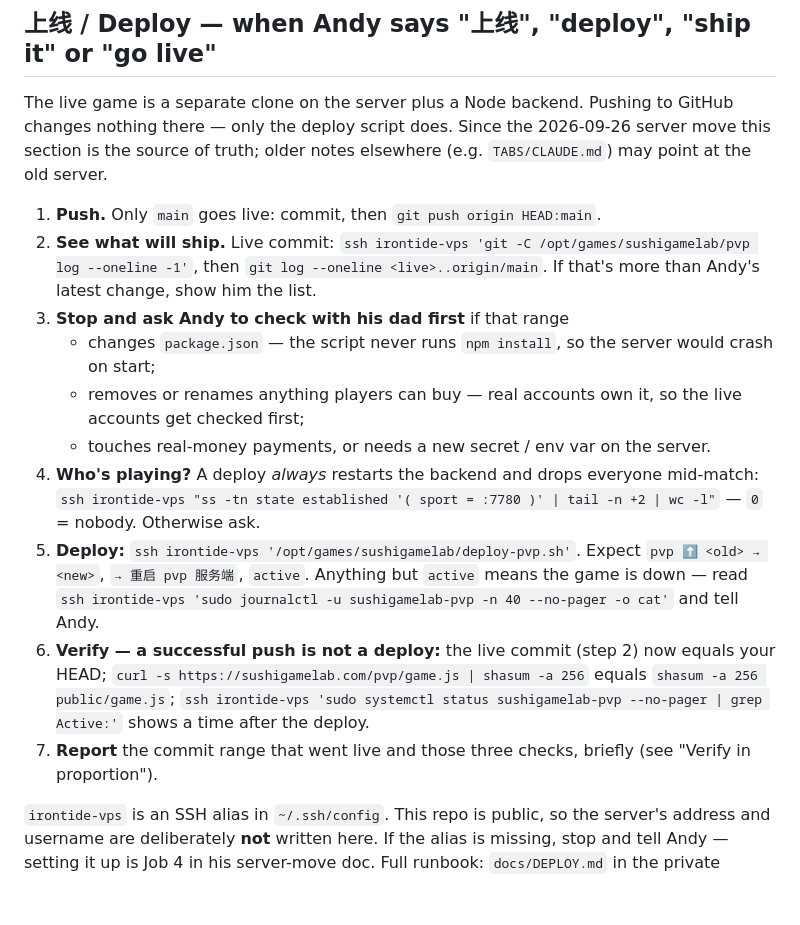
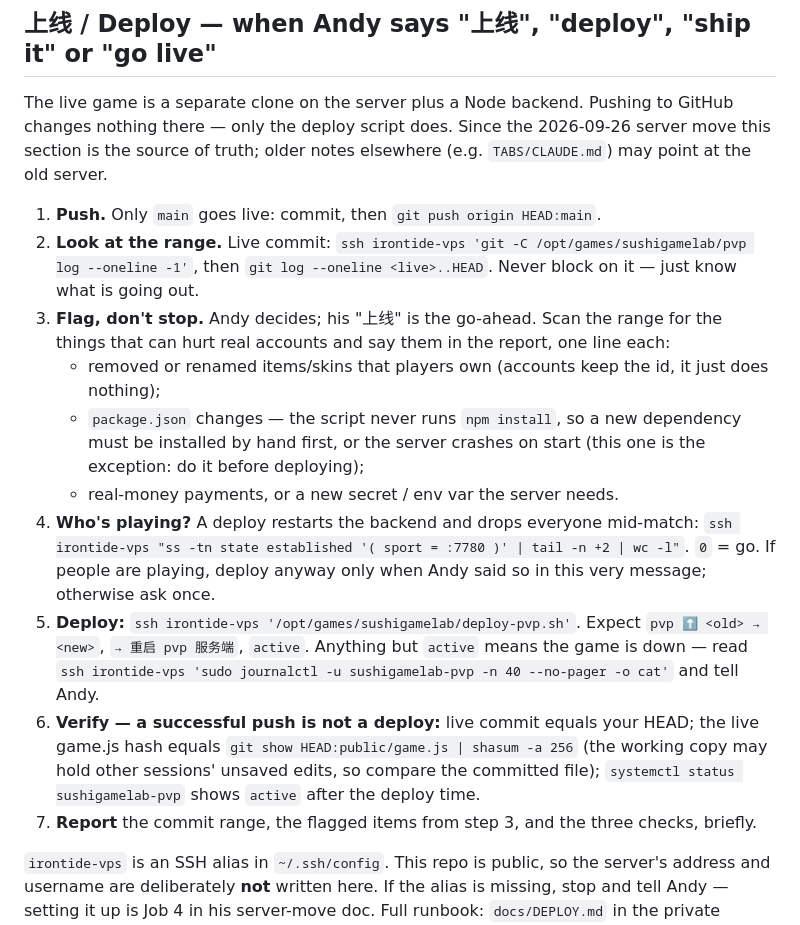
Before and after one commit to VideoGameTips/pvp-game, a Markdown page: CLAUDE.md, the part around the change. Rendered like a GitHub page; blank space fills up the shorter version.

Commit message:
Deploy procedure: flag risky changes in the report instead of stopping to ask
Co-Authored-By: Claude Sonnet 5.5 <noreply@anthropic.com>

```diff
--- a/CLAUDE.md
+++ b/CLAUDE.md
@@ -64,21 +64,24 @@ nothing there — only the deploy script does. Since the 2026-09-26 server move
 source of truth; older notes elsewhere (e.g. `TABS/CLAUDE.md`) may point at the old server.
 
 1. **Push.** Only `main` goes live: commit, then `git push origin HEAD:main`.
-2. **See what will ship.** Live commit: `ssh irontide-vps 'git -C /opt/games/sushigamelab/pvp log --oneline -1'`,
-   then `git log --oneline <live>..origin/main`. If that's more than Andy's latest change, show him the list.
-3. **Stop and ask Andy to check with his dad first** if that range
-   - changes `package.json` — the script never runs `npm install`, so the server would crash on start;
-   - removes or renames anything players can buy — real accounts own it, so the live accounts get checked first;
-   - touches real-money payments, or needs a new secret / env var on the server.
-4. **Who's playing?** A deploy *always* restarts the backend and drops everyone mid-match:
-   `ssh irontide-vps "ss -tn state established '( sport = :7780 )' | tail -n +2 | wc -l"` — `0` = nobody. Otherwise ask.
+2. **Look at the range.** Live commit: `ssh irontide-vps 'git -C /opt/games/sushigamelab/pvp log --oneline -1'`,
+   then `git log --oneline <live>..HEAD`. Never block on it — just know what is going out.
+3. **Flag, don't stop.** Andy decides; his "上线" is the go-ahead. Scan the range for the things that can hurt
+   real accounts and say them in the report, one line each:
+   - removed or renamed items/skins that players own (accounts keep the id, it just does nothing);
+   - `package.json` changes — the script never runs `npm install`, so a new dependency must be installed
+     by hand first, or the server crashes on start (this one is the exception: do it before deploying);
+   - real-money payments, or a new secret / env var the server needs.
+4. **Who's playing?** A deploy restarts the backend and drops everyone mid-match:
+   `ssh irontide-vps "ss -tn state established '( sport = :7780 )' | tail -n +2 | wc -l"`. `0` = go. If people are
+   playing, deploy anyway only when Andy said so in this very message; otherwise ask once.
 5. **Deploy:** `ssh irontide-vps '/opt/games/sushigamelab/deploy-pvp.sh'`. Expect `pvp ⬆️ <old> → <new>`,
    `→ 重启 pvp 服务端`, `active`. Anything but `active` means the game is down — read
    `ssh irontide-vps 'sudo journalctl -u sushigamelab-pvp -n 40 --no-pager -o cat'` and tell Andy.
-6. **Verify — a successful push is not a deploy:** the live commit (step 2) now equals your HEAD;
-   `curl -s https://sushigamelab.com/pvp/game.js | shasum -a 256` equals `shasum -a 256 public/game.js`;
-   `ssh irontide-vps 'sudo systemctl status sushigamelab-pvp --no-pager | grep Active:'` shows a time after the deploy.
-7. **Report** the commit range that went live and those three checks, briefly (see "Verify in proportion").
+6. **Verify — a successful push is not a deploy:** live commit equals your HEAD; the live game.js hash equals
+   `git show HEAD:public/game.js | shasum -a 256` (the working copy may hold other sessions' unsaved edits, so compare
+   the committed file); `systemctl status sushigamelab-pvp` shows `active` after the deploy time.
+7. **Report** the commit range, the flagged items from step 3, and the three checks, briefly.
 
 `irontide-vps` is an SSH alias in `~/.ssh/config`. This repo is public, so the server's address and
 username are deliberately **not** written here. If the alias is missing, stop and tell Andy — setting
```
